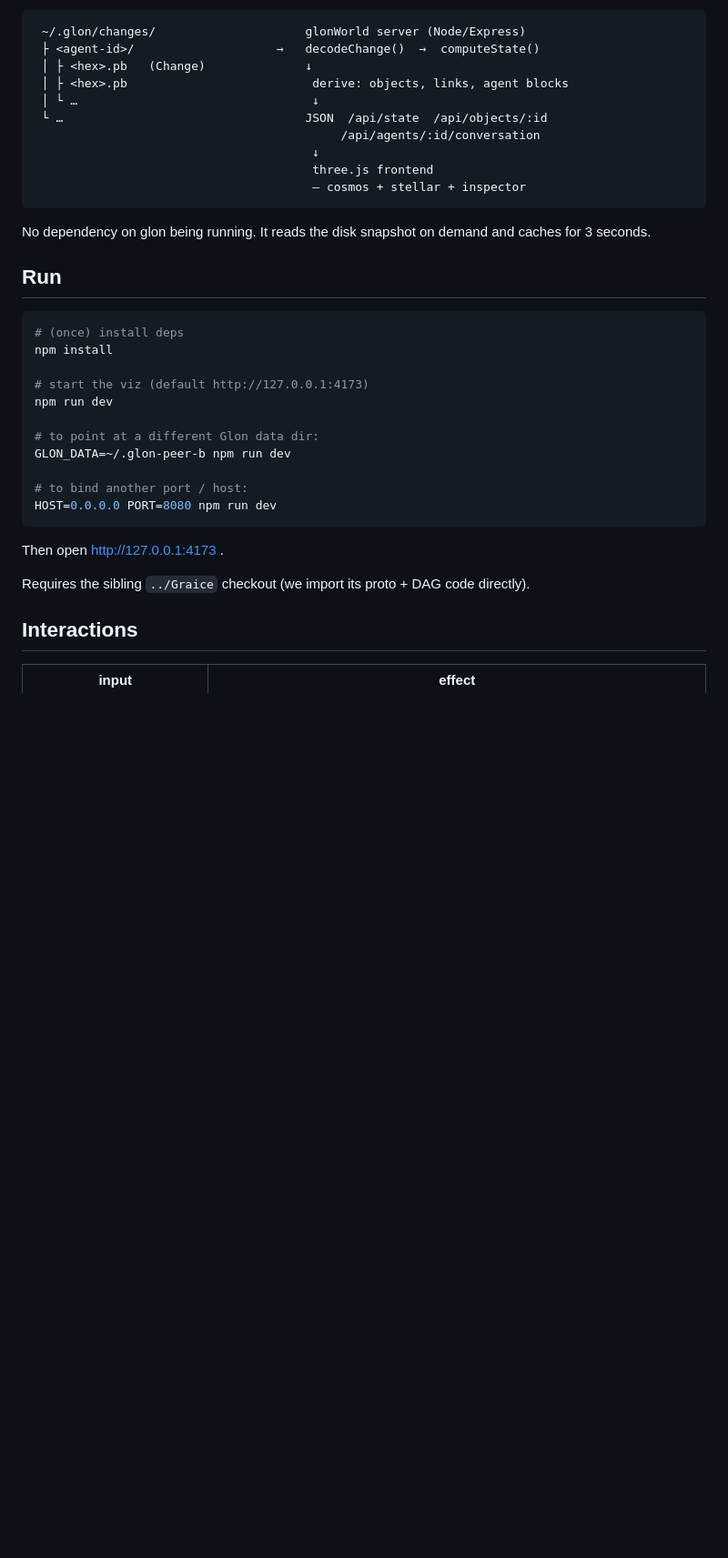
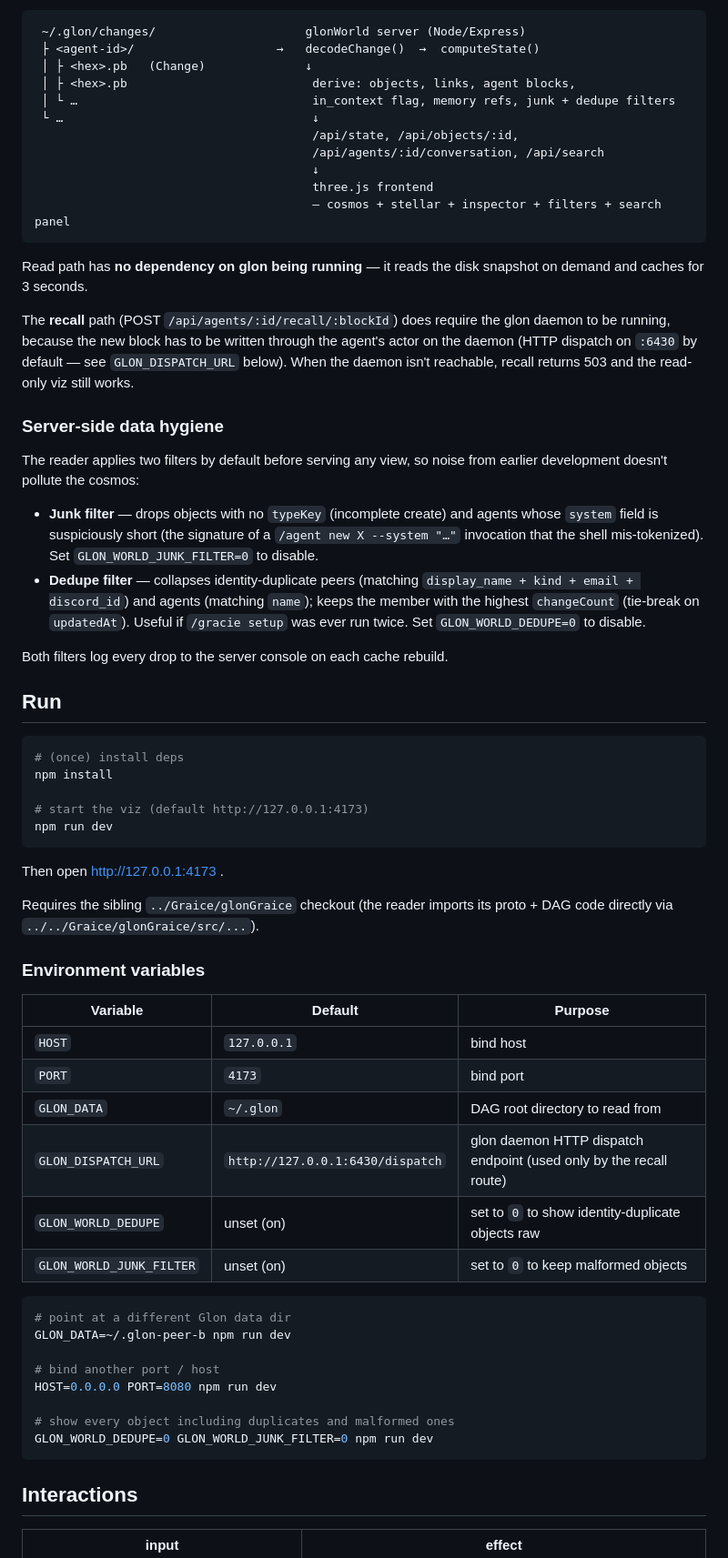
Before and after one commit to Geep5/glonWorld, a Markdown page: README.md, the part around one of its changes. Shown at 91% size. Rendered like a GitHub page; blank space fills up the shorter version.

````diff
--- a/README.md
+++ b/README.md
@@ -52,17 +52,28 @@ DAG, not a separate data source.
  ~/.glon/changes/                     glonWorld server (Node/Express)
  ├ <agent-id>/                    →   decodeChange()  →  computeState()
  │ ├ <hex>.pb   (Change)              ↓
- │ ├ <hex>.pb                          derive: objects, links, agent blocks
- │ └ …                                 ↓
- └ …                                  JSON  /api/state  /api/objects/:id
-                                           /api/agents/:id/conversation
+ │ ├ <hex>.pb                          derive: objects, links, agent blocks,
+ │ └ …                                 in_context flag, memory refs, junk + dedupe filters
+ └ …                                   ↓
+                                       /api/state, /api/objects/:id,
+                                       /api/agents/:id/conversation, /api/search
                                        ↓
                                        three.js frontend
-                                       — cosmos + stellar + inspector
+                                       — cosmos + stellar + inspector + filters + search panel
 ```
 
-No dependency on glon being running. It reads the disk snapshot on
-demand and caches for 3 seconds.
+Read path has **no dependency on glon being running** — it reads the disk snapshot on demand and caches for 3 seconds.
+
+The **recall** path (POST `/api/agents/:id/recall/:blockId`) does require the glon daemon to be running, because the new block has to be written through the agent's actor on the daemon (HTTP dispatch on `:6430` by default — see `GLON_DISPATCH_URL` below). When the daemon isn't reachable, recall returns 503 and the read-only viz still works.
+
+### Server-side data hygiene
+
+The reader applies two filters by default before serving any view, so noise from earlier development doesn't pollute the cosmos:
+
+- **Junk filter** — drops objects with no `typeKey` (incomplete create) and agents whose `system` field is suspiciously short (the signature of a `/agent new X --system "…"` invocation that the shell mis-tokenized). Set `GLON_WORLD_JUNK_FILTER=0` to disable.
+- **Dedupe filter** — collapses identity-duplicate peers (matching `display_name + kind + email + discord_id`) and agents (matching `name`); keeps the member with the highest `changeCount` (tie-break on `updatedAt`). Useful if `/gracie setup` was ever run twice. Set `GLON_WORLD_DEDUPE=0` to disable.
+
+Both filters log every drop to the server console on each cache rebuild.
 
 ## Run
 
@@ -72,18 +83,33 @@ npm install
 
 # start the viz (default http://127.0.0.1:4173)
 npm run dev
-
-# to point at a different Glon data dir:
-GLON_DATA=~/.glon-peer-b npm run dev
-
-# to bind another port / host:
-HOST=0.0.0.0 PORT=8080 npm run dev
 ```
 
 Then open http://127.0.0.1:4173 .
 
-Requires the sibling `../Graice` checkout (we import its proto + DAG
-code directly).
+Requires the sibling `../Graice/glonGraice` checkout (the reader imports its proto + DAG code directly via `../../Graice/glonGraice/src/...`).
+
+### Environment variables
+
+| Variable | Default | Purpose |
+|---|---|---|
+| `HOST` | `127.0.0.1` | bind host |
+| `PORT` | `4173` | bind port |
+| `GLON_DATA` | `~/.glon` | DAG root directory to read from |
+| `GLON_DISPATCH_URL` | `http://127.0.0.1:6430/dispatch` | glon daemon HTTP dispatch endpoint (used only by the recall route) |
+| `GLON_WORLD_DEDUPE` | unset (on) | set to `0` to show identity-duplicate objects raw |
+| `GLON_WORLD_JUNK_FILTER` | unset (on) | set to `0` to keep malformed objects |
+
+```bash
+# point at a different Glon data dir
+GLON_DATA=~/.glon-peer-b npm run dev
+
+# bind another port / host
+HOST=0.0.0.0 PORT=8080 npm run dev
+
+# show every object including duplicates and malformed ones
+GLON_WORLD_DEDUPE=0 GLON_WORLD_JUNK_FILTER=0 npm run dev
+```
 
 ## Interactions
 
````
Also changed, not shown: other parts of README.md (+57 -46 lines).
